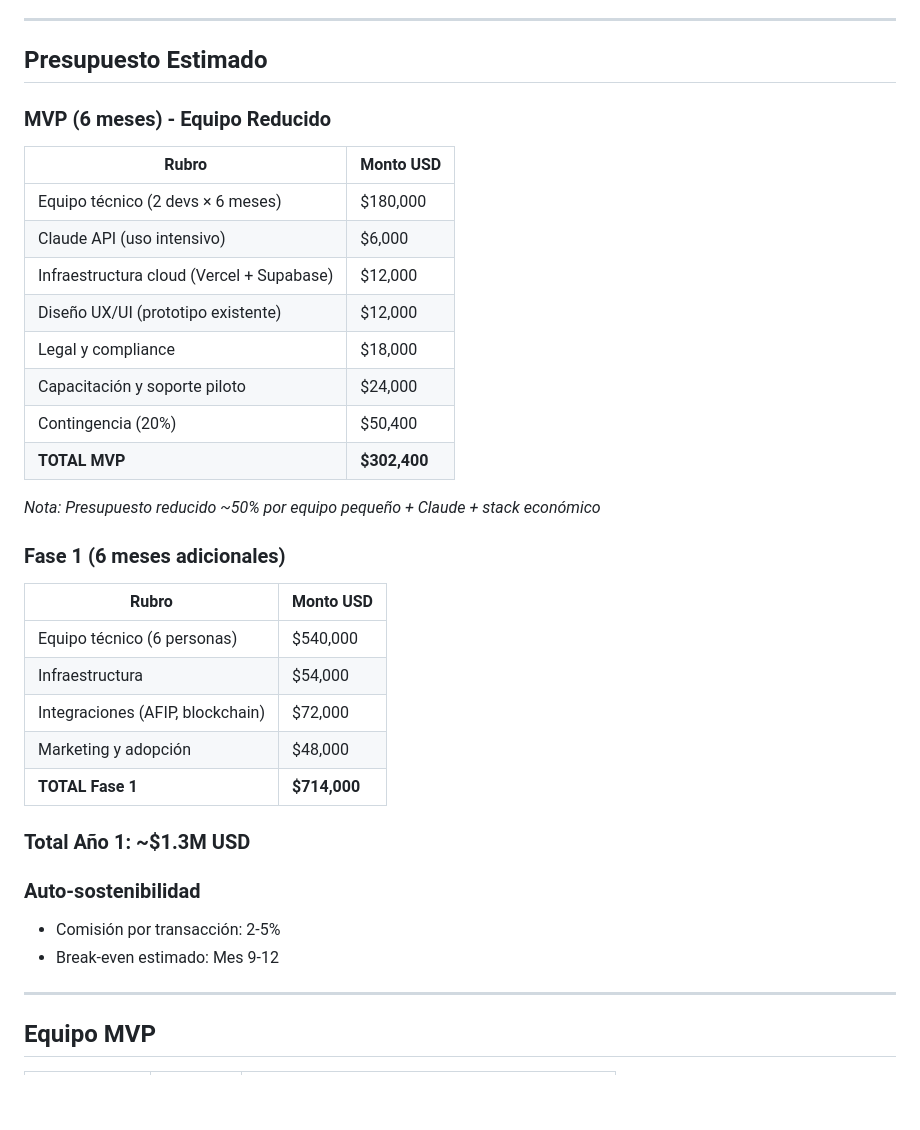
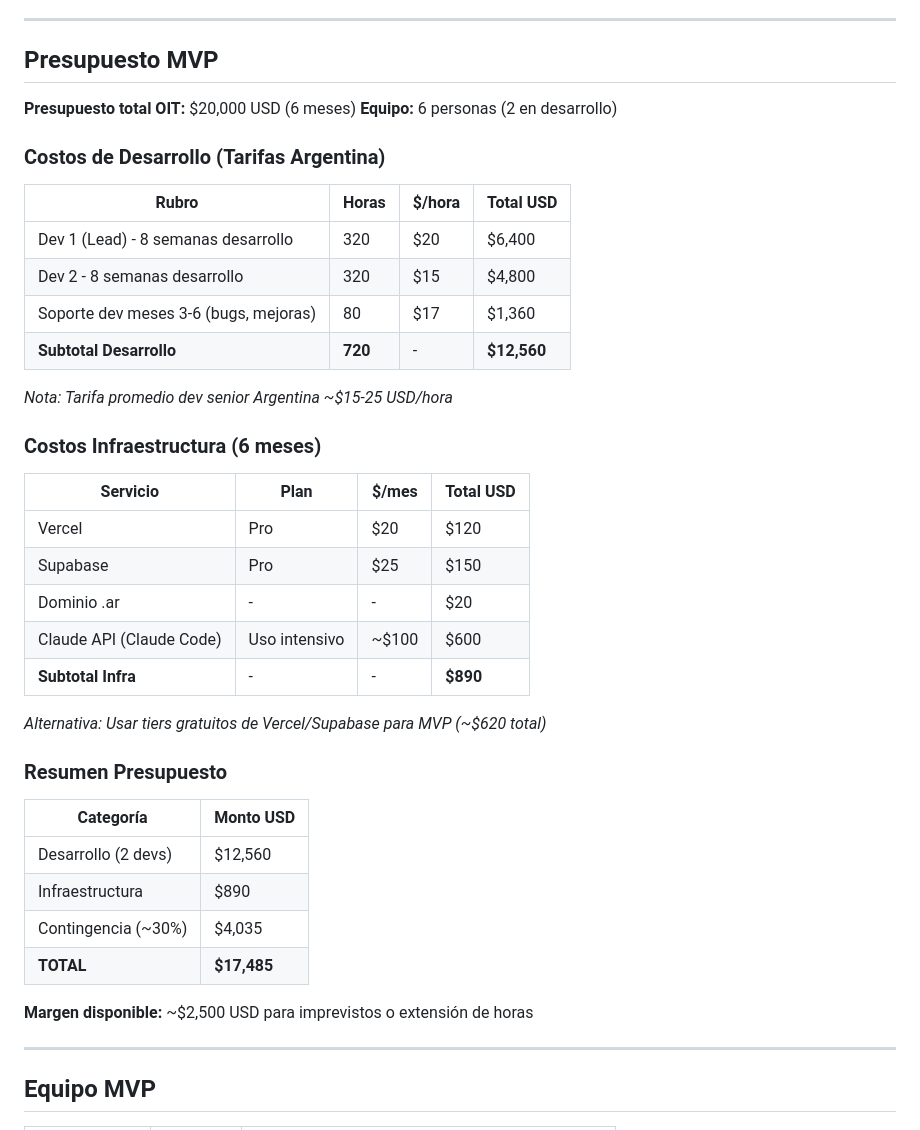
Before and after one commit to gbreard/textil-mvp, a Markdown page: docs/04_HOJA_RUTA.md, the part around the change. Drawn GitHub-style; blank space fills up the shorter version.

Commit message:
Presupuesto real: $20K USD OIT, tarifas Argentina
- Desarrollo: $12,560 (2 devs × 720 horas totales)
- Tarifas: $15-20 USD/hora (mercado argentino)
- Infra: ~$890 (Vercel Pro + Supabase Pro + Claude API)
- Contingencia: ~$4K
- Total: $17,485 con margen de $2,500

🤖 Generated with [Claude Code](https://claude.com/claude-code)

Co-Authored-By: Claude Opus 4.5 <noreply@anthropic.com>

```diff
--- a/docs/04_HOJA_RUTA.md
+++ b/docs/04_HOJA_RUTA.md
@@ -166,38 +166,44 @@ TOTAL: 6 MESES
 
 ---
 
-## Presupuesto Estimado
+## Presupuesto MVP
 
-### MVP (6 meses) - Equipo Reducido
+**Presupuesto total OIT:** $20,000 USD (6 meses)
+**Equipo:** 6 personas (2 en desarrollo)
 
-| Rubro | Monto USD |
-|-------|-----------|
-| Equipo técnico (2 devs × 6 meses) | $180,000 |
-| Claude API (uso intensivo) | $6,000 |
-| Infraestructura cloud (Vercel + Supabase) | $12,000 |
-| Diseño UX/UI (prototipo existente) | $12,000 |
-| Legal y compliance | $18,000 |
-| Capacitación y soporte piloto | $24,000 |
-| Contingencia (20%) | $50,400 |
-| **TOTAL MVP** | **$302,400** |
+### Costos de Desarrollo (Tarifas Argentina)
 
-*Nota: Presupuesto reducido ~50% por equipo pequeño + Claude + stack económico*
+| Rubro | Horas | $/hora | Total USD |
+|-------|-------|--------|-----------|
+| Dev 1 (Lead) - 8 semanas desarrollo | 320 | $20 | $6,400 |
+| Dev 2 - 8 semanas desarrollo | 320 | $15 | $4,800 |
+| Soporte dev meses 3-6 (bugs, mejoras) | 80 | $17 | $1,360 |
+| **Subtotal Desarrollo** | **720** | - | **$12,560** |
 
-### Fase 1 (6 meses adicionales)
+*Nota: Tarifa promedio dev senior Argentina ~$15-25 USD/hora*
 
-| Rubro | Monto USD |
-|-------|-----------|
-| Equipo técnico (6 personas) | $540,000 |
-| Infraestructura | $54,000 |
-| Integraciones (AFIP, blockchain) | $72,000 |
-| Marketing y adopción | $48,000 |
-| **TOTAL Fase 1** | **$714,000** |
+### Costos Infraestructura (6 meses)
 
-### Total Año 1: ~$1.3M USD
+| Servicio | Plan | $/mes | Total USD |
+|----------|------|-------|-----------|
+| Vercel | Pro | $20 | $120 |
+| Supabase | Pro | $25 | $150 |
+| Dominio .ar | - | - | $20 |
+| Claude API (Claude Code) | Uso intensivo | ~$100 | $600 |
+| **Subtotal Infra** | - | - | **$890** |
 
-### Auto-sostenibilidad
-- Comisión por transacción: 2-5%
-- Break-even estimado: Mes 9-12
+*Alternativa: Usar tiers gratuitos de Vercel/Supabase para MVP (~$620 total)*
+
+### Resumen Presupuesto
+
+| Categoría | Monto USD |
+|-----------|-----------|
+| Desarrollo (2 devs) | $12,560 |
+| Infraestructura | $890 |
+| Contingencia (~30%) | $4,035 |
+| **TOTAL** | **$17,485** |
+
+**Margen disponible:** ~$2,500 USD para imprevistos o extensión de horas
 
 ---
 
```
